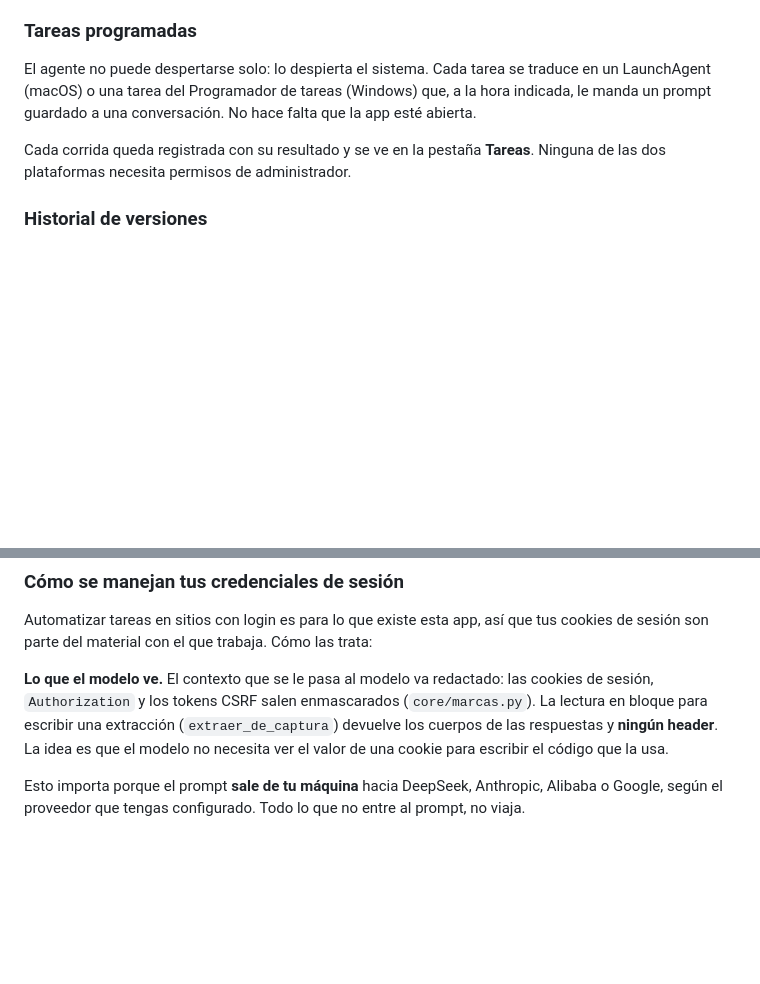
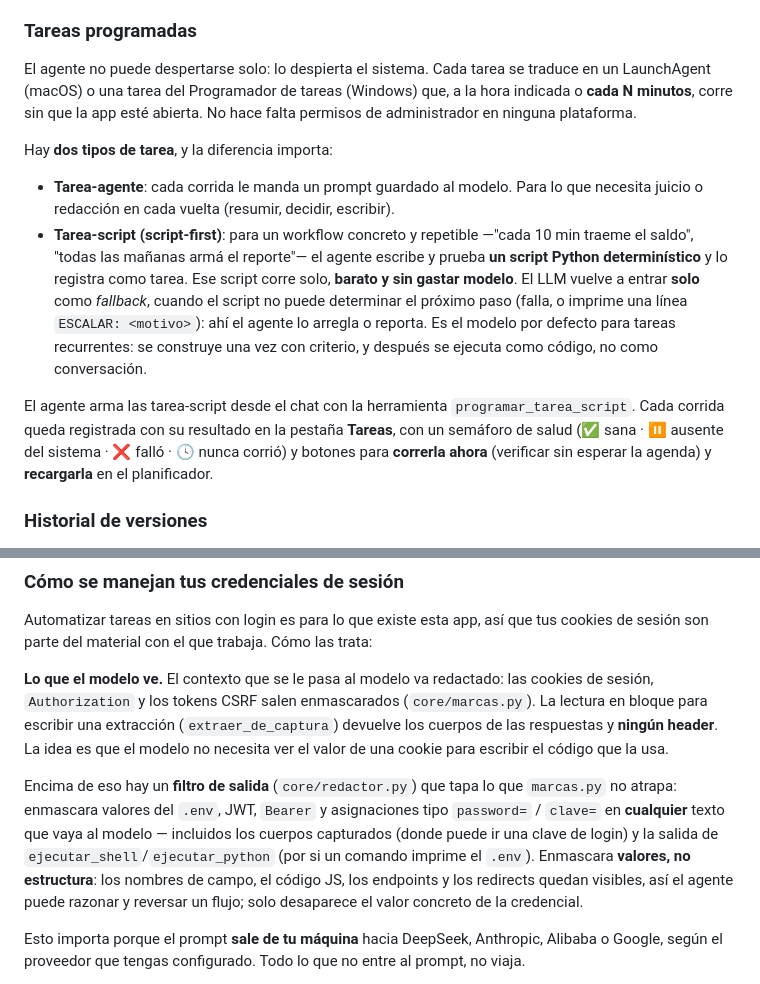
Before and after one commit to destiladosJuncal/AgentFactory, a Markdown page: README.md, 2 parts joined by grey strips. Drawn GitHub-style; blank space fills up the shorter version.

Commit message:
README: documenta tareas script-first y el filtro de salida de credenciales
Co-Authored-By: Claude Opus 4.8 <noreply@anthropic.com>

```diff
--- a/README.md
+++ b/README.md
@@ -173,11 +173,27 @@ cuando automatizás sitios con login.
 
 El agente no puede despertarse solo: lo despierta el sistema. Cada tarea se
 traduce en un LaunchAgent (macOS) o una tarea del Programador de tareas
-(Windows) que, a la hora indicada, le manda un prompt guardado a una
-conversación. No hace falta que la app esté abierta.
+(Windows) que, a la hora indicada o **cada N minutos**, corre sin que la app
+esté abierta. No hace falta permisos de administrador en ninguna plataforma.
 
-Cada corrida queda registrada con su resultado y se ve en la pestaña **Tareas**.
-Ninguna de las dos plataformas necesita permisos de administrador.
+Hay **dos tipos de tarea**, y la diferencia importa:
+
+- **Tarea-agente**: cada corrida le manda un prompt guardado al modelo. Para lo
+  que necesita juicio o redacción en cada vuelta (resumir, decidir, escribir).
+- **Tarea-script (script-first)**: para un workflow concreto y repetible —"cada
+  10 min traeme el saldo", "todas las mañanas armá el reporte"— el agente
+  escribe y prueba **un script Python determinístico** y lo registra como tarea.
+  Ese script corre solo, **barato y sin gastar modelo**. El LLM vuelve a entrar
+  **solo** como *fallback*, cuando el script no puede determinar el próximo paso
+  (falla, o imprime una línea `ESCALAR: <motivo>`): ahí el agente lo arregla o
+  reporta. Es el modelo por defecto para tareas recurrentes: se construye una
+  vez con criterio, y después se ejecuta como código, no como conversación.
+
+El agente arma las tarea-script desde el chat con la herramienta
+`programar_tarea_script`. Cada corrida queda registrada con su resultado en la
+pestaña **Tareas**, con un semáforo de salud (✅ sana · ⏸ ausente del sistema ·
+❌ falló · 🕓 nunca corrió) y botones para **correrla ahora** (verificar sin
+esperar la agenda) y **recargarla** en el planificador.
 
 ### Historial de versiones
 
@@ -308,6 +324,15 @@ cookies de sesión, `Authorization` y los tokens CSRF salen enmascarados
 header**. La idea es que el modelo no necesita ver el valor de una cookie para
 escribir el código que la usa.
 
+Encima de eso hay un **filtro de salida** (`core/redactor.py`) que tapa lo que
+`marcas.py` no atrapa: enmascara valores del `.env`, JWT, `Bearer` y
+asignaciones tipo `password=` / `clave=` en **cualquier** texto que vaya al
+modelo — incluidos los cuerpos capturados (donde puede ir una clave de login) y
+la salida de `ejecutar_shell`/`ejecutar_python` (por si un comando imprime el
+`.env`). Enmascara **valores, no estructura**: los nombres de campo, el código
+JS, los endpoints y los redirects quedan visibles, así el agente puede razonar y
+reversar un flujo; solo desaparece el valor concreto de la credencial.
+
 Esto importa porque el prompt **sale de tu máquina** hacia DeepSeek, Anthropic,
 Alibaba o Google, según el proveedor que tengas configurado. Todo lo que no
 entre al prompt, no viaja.
```
